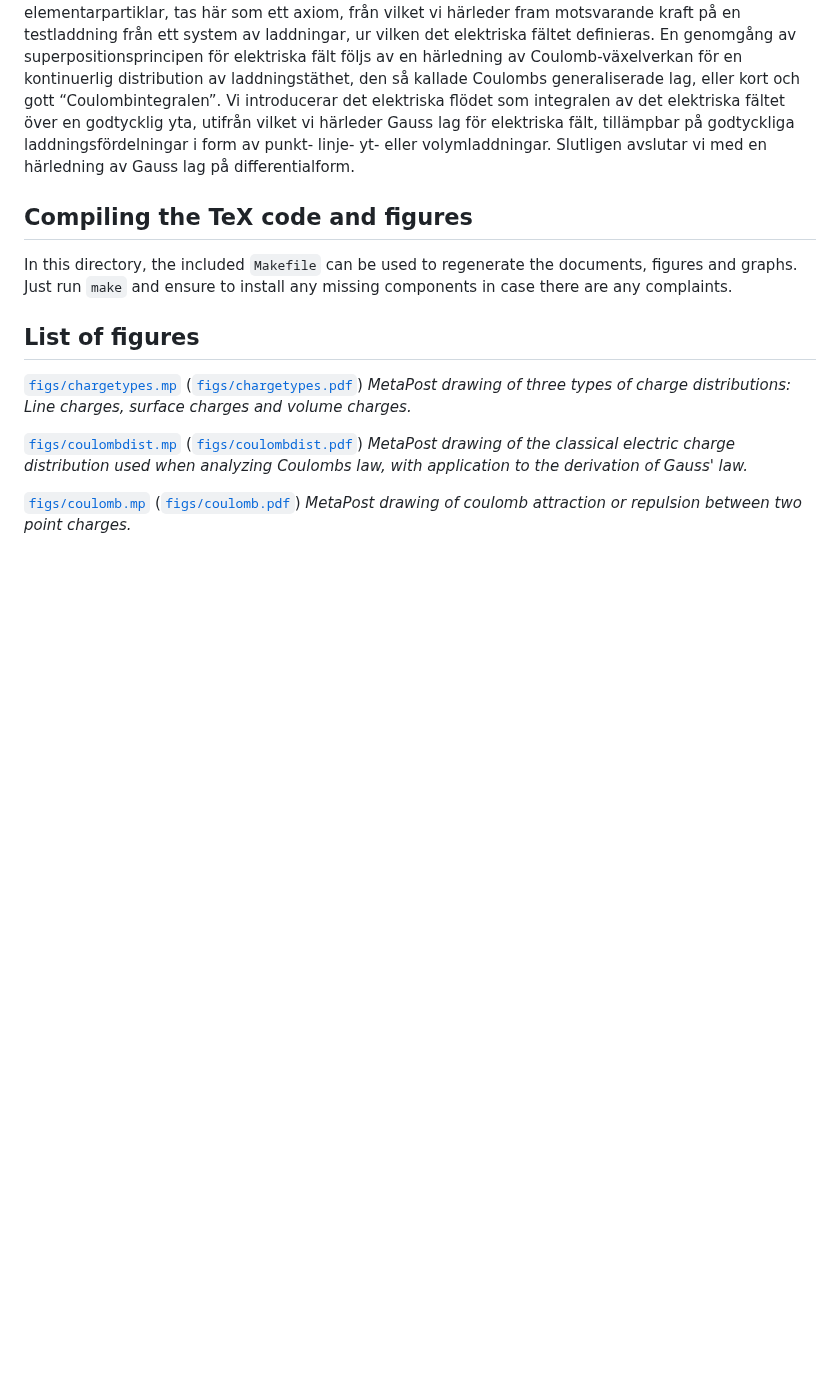
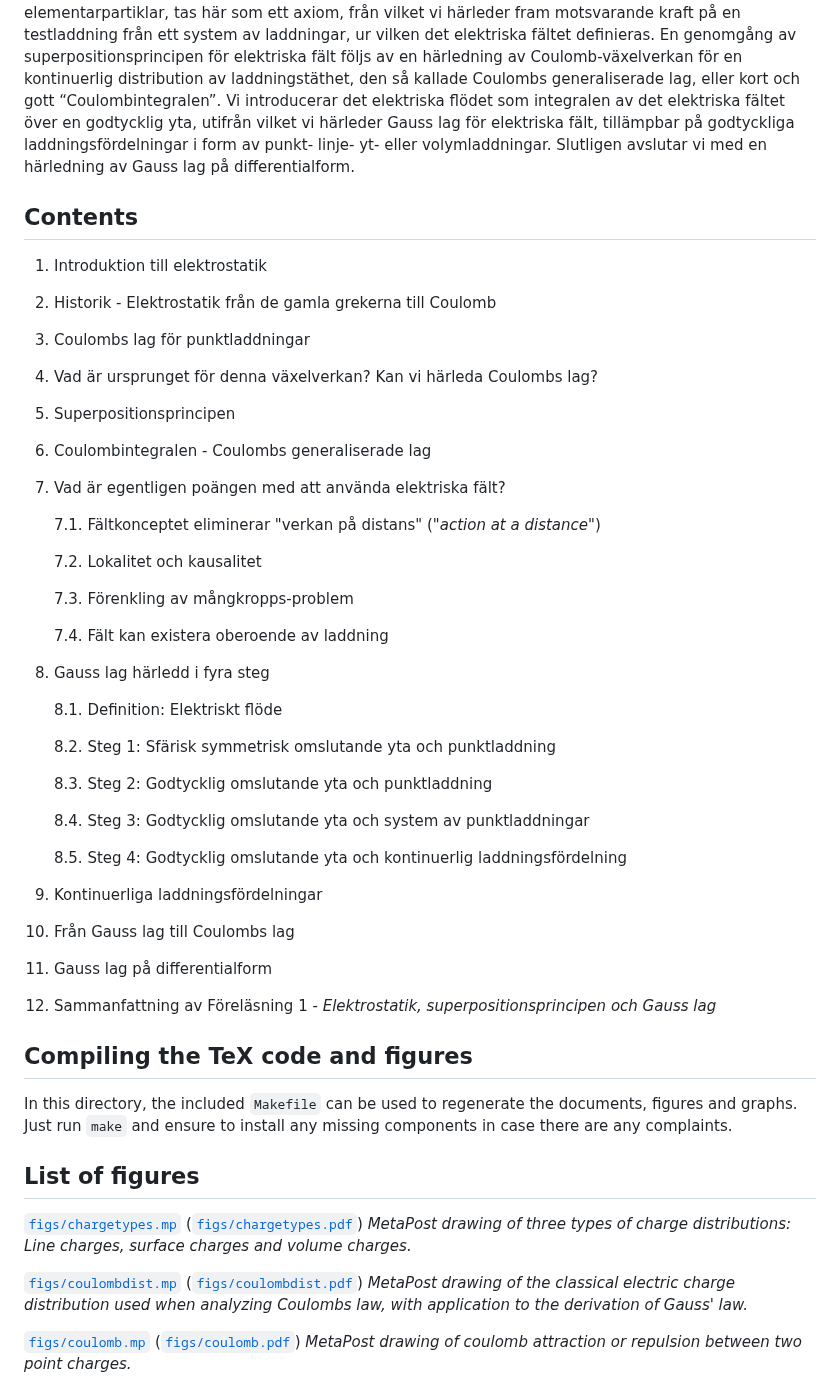
Before and after one commit to hp35/elmagii, a Markdown page: lect-01/README.md, the part around the change. GitHub-like rendering; blank space fills up the shorter version.

Commit message:
Adding list of contents to README markdown for Lecture 1.

```diff
--- a/lect-01/README.md
+++ b/lect-01/README.md
@@ -28,6 +28,52 @@ integralen av det elektriska fältet över en godtycklig yta, utifrån vilket
 vi härleder Gauss lag för elektriska fält, tillämpbar på godtyckliga
 laddningsfördelningar i form av punkt- linje- yt- eller volymladdningar.
 Slutligen avslutar vi med en härledning av Gauss lag på differentialform.
+
+## Contents
+
+1. Introduktion till elektrostatik
+
+2. Historik - Elektrostatik från de gamla grekerna till Coulomb
+
+3. Coulombs lag för punktladdningar
+
+4. Vad är ursprunget för denna växelverkan? Kan vi härleda Coulombs lag?
+
+5. Superpositionsprincipen
+
+6. Coulombintegralen - Coulombs generaliserade lag
+
+7. Vad är egentligen poängen med att använda elektriska fält?
+
+    7.1. Fältkonceptet eliminerar "verkan på distans"
+         ("<i>action at a distance</i>")
+
+    7.2. Lokalitet och kausalitet
+
+    7.3. Förenkling av mångkropps-problem
+
+    7.4. Fält kan existera oberoende av laddning
+
+8. Gauss lag härledd i fyra steg
+
+    8.1. Definition: Elektriskt flöde
+
+    8.2. Steg 1: Sfärisk symmetrisk omslutande yta och punktladdning
+
+    8.3. Steg 2: Godtycklig omslutande yta och punktladdning
+
+    8.4. Steg 3: Godtycklig omslutande yta och system av punktladdningar
+
+    8.5. Steg 4: Godtycklig omslutande yta och kontinuerlig laddningsfördelning
+
+9. Kontinuerliga laddningsfördelningar
+
+10. Från Gauss lag till Coulombs lag
+
+11. Gauss lag på differentialform
+
+12. Sammanfattning av Föreläsning 1 - <i>Elektrostatik, superpositionsprincipen
+    och Gauss lag</i>
 
 ## Compiling the TeX code and figures
 
```
